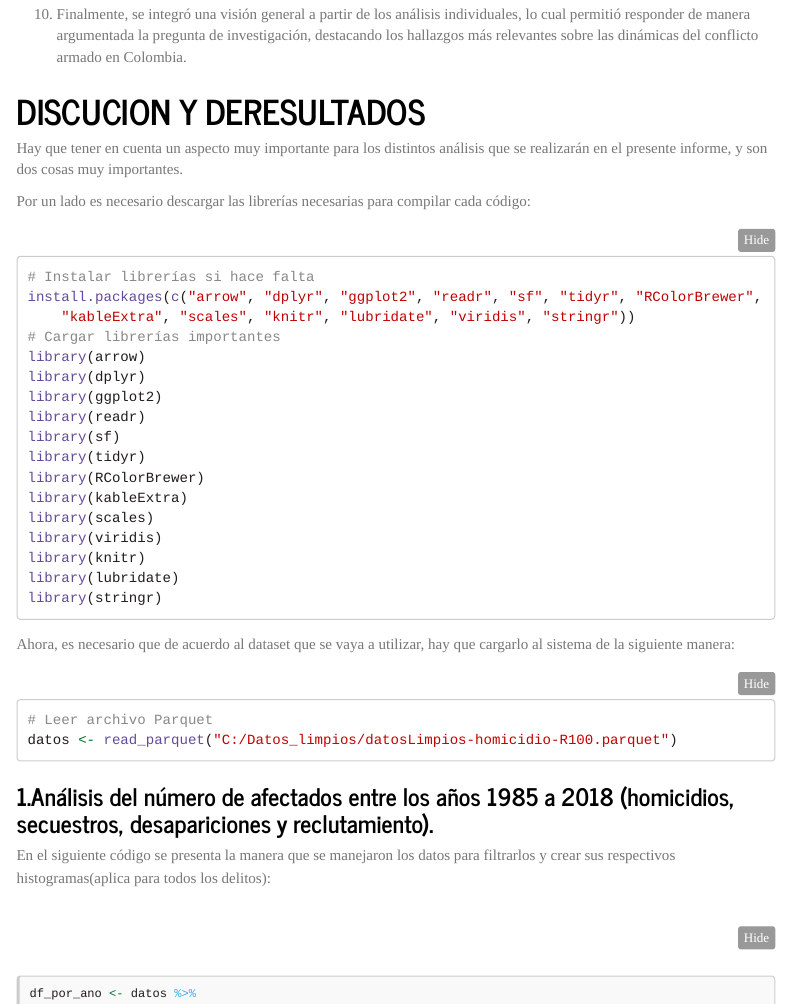
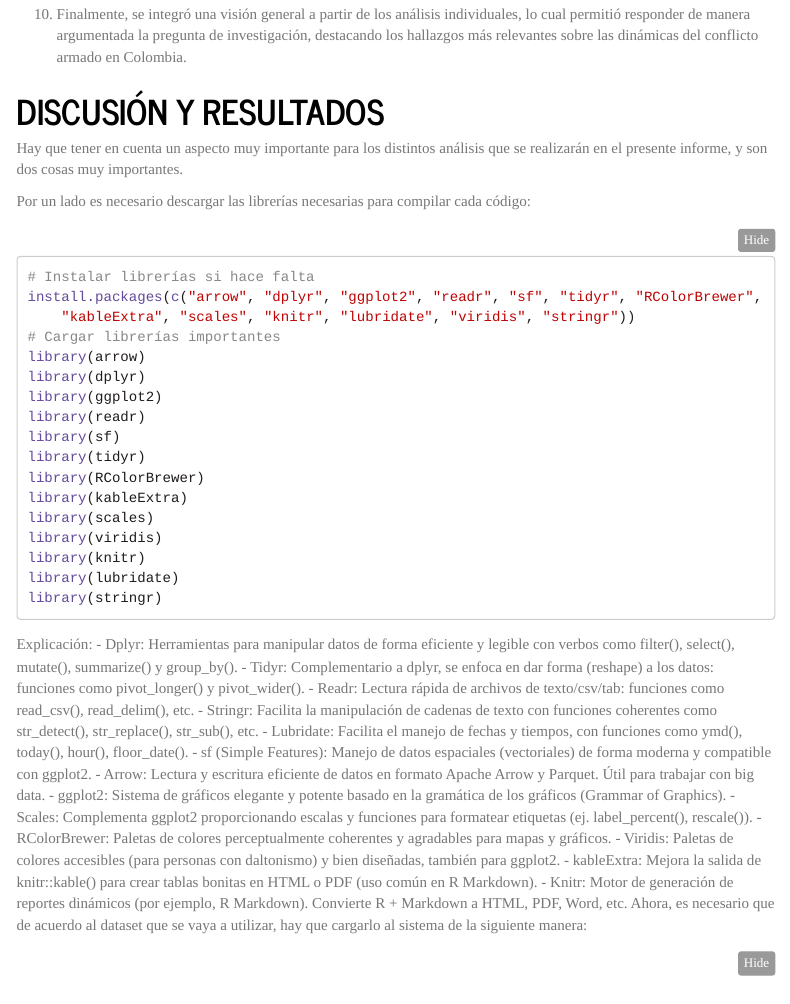
Before and after one commit to DSag31/Proyecto_Estadistica_I, an R Markdown document (R/R Markdown/Presentacion General.Rmd): the page in a window 1100 px wide, from 1540 px down. Rendered offline with R 4.5, knitr and Pandoc, with nearby package versions; menus at the side of the page are left out; long lines of code are wrapped.

Commit message:
Update Presentacion General.Rmd

````diff
--- a/R/R Markdown/Presentacion General.Rmd
+++ b/R/R Markdown/Presentacion General.Rmd
@@ -65,7 +65,7 @@ Para llevar a cabo el estudio estadístico sobre el conflicto armado en Colombia
 
 10. Finalmente, se integró una visión general a partir de los análisis individuales, lo cual permitió responder de manera argumentada la pregunta de investigación, destacando los hallazgos más relevantes sobre las dinámicas del conflicto armado en Colombia.
 
-# DISCUCION Y DERESULTADOS
+# DISCUSIÓN Y RESULTADOS
 Hay que tener en cuenta un aspecto muy importante para los distintos análisis que se realizarán en el presente informe, y son dos cosas muy importantes.
 
 Por un lado es necesario descargar las librerías necesarias para compilar cada código:
@@ -87,6 +87,20 @@ library(knitr)
 library(lubridate)
 library(stringr)
 ```
+Explicación:
+- Dplyr: Herramientas para manipular datos de forma eficiente y legible con verbos como filter(), select(), mutate(), summarize() y group_by().
+- Tidyr: Complementario a dplyr, se enfoca en dar forma (reshape) a los datos: funciones como pivot_longer() y pivot_wider().
+- Readr: Lectura rápida de archivos de texto/csv/tab: funciones como read_csv(), read_delim(), etc.
+- Stringr: Facilita la manipulación de cadenas de texto con funciones coherentes como str_detect(), str_replace(), str_sub(), etc.
+- Lubridate: Facilita el manejo de fechas y tiempos, con funciones como ymd(), today(), hour(), floor_date().
+- sf (Simple Features): Manejo de datos espaciales (vectoriales) de forma moderna y compatible con ggplot2.
+- Arrow: Lectura y escritura eficiente de datos en formato Apache Arrow y Parquet. Útil para trabajar con big data.
+- ggplot2: Sistema de gráficos elegante y potente basado en la gramática de los gráficos (Grammar of Graphics).
+- Scales: Complementa ggplot2 proporcionando escalas y funciones para formatear etiquetas (ej. label_percent(), rescale()).
+- RColorBrewer: Paletas de colores perceptualmente coherentes y agradables para mapas y gráficos.
+- Viridis: Paletas de colores accesibles (para personas con daltonismo) y bien diseñadas, también para ggplot2.
+- kableExtra: Mejora la salida de knitr::kable() para crear tablas bonitas en HTML o PDF (uso común en R Markdown).
+- Knitr: Motor de generación de reportes dinámicos (por ejemplo, R Markdown). Convierte R + Markdown a HTML, PDF, Word, etc.
 Ahora, es necesario que de acuerdo al dataset que se vaya a utilizar, hay que cargarlo al sistema de la siguiente manera:
 
 ```{r leer-parquet, eval=FALSE, tidy=TRUE}
````
